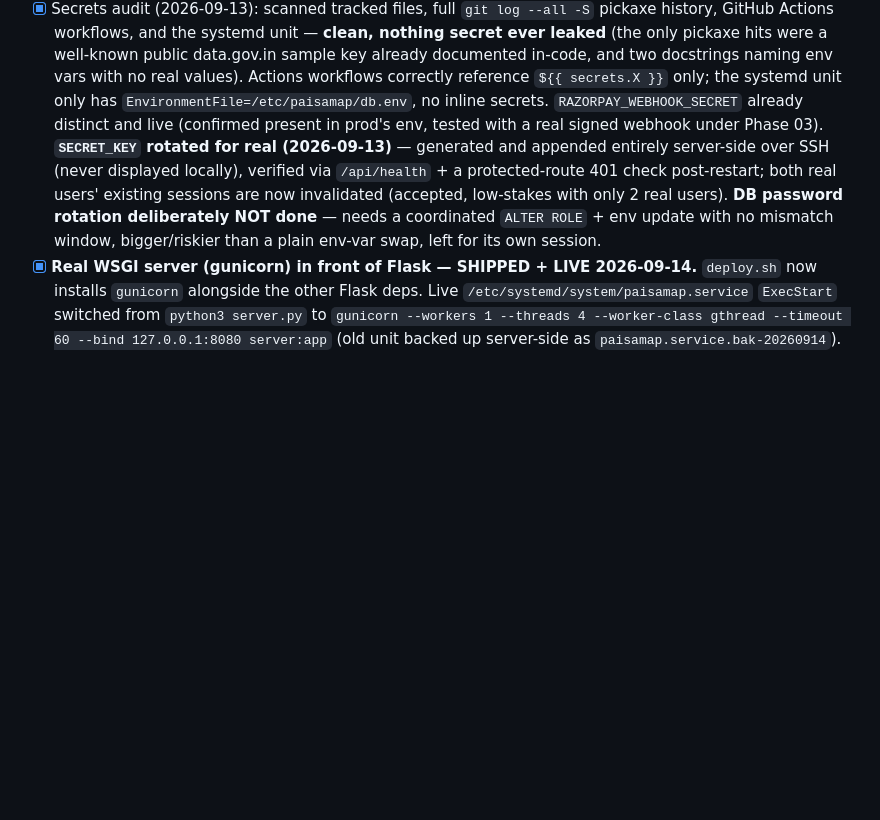
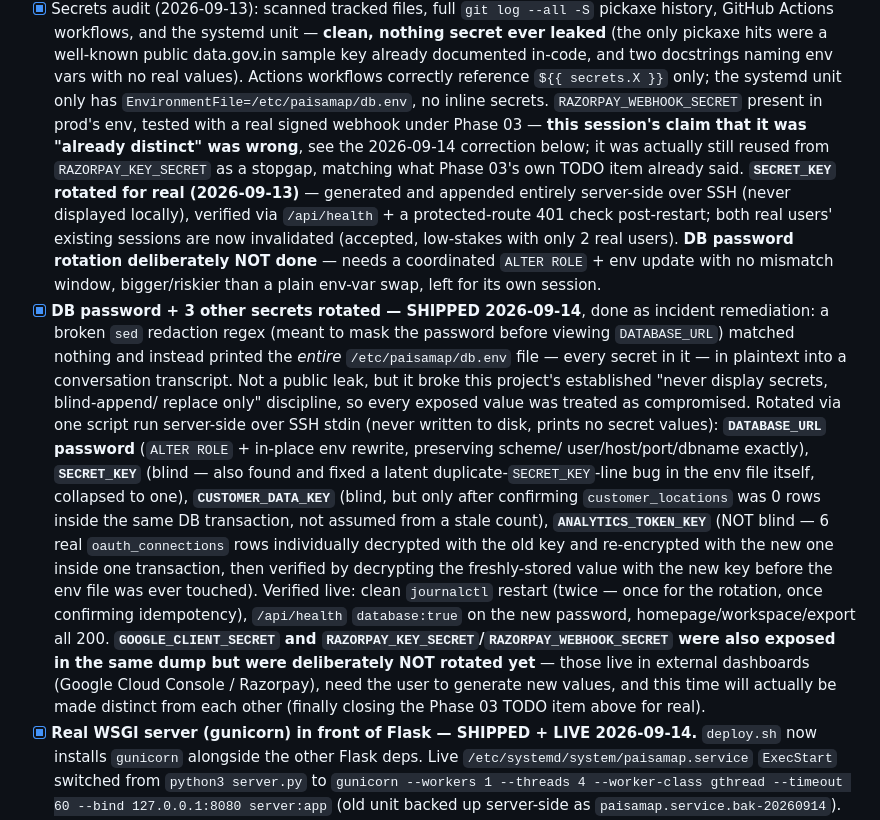
Before and after one commit to Raghotham-harish/paisa-map, a Markdown page: TODO.md, the part around the change. GitHub-like rendering; blank space fills up the shorter version.

Commit message:
docs: DB password + 3 secrets rotated live (incident remediation)
A broken sed redaction regex printed the full db.env plaintext into a
conversation transcript while investigating the DB password rotation
TODO. Treated every exposed secret as compromised: rotated DATABASE_URL
(ALTER ROLE), SECRET_KEY, CUSTOMER_DATA_KEY (blind, 0 rows), and
ANALYTICS_TOKEN_KEY (re-encrypted 6 real oauth_connections rows) live
via one script run server-side over SSH stdin, never printing secret
values. Also corrects a stale TODO.md claim that RAZORPAY_WEBHOOK_SECRET
was already distinct from RAZORPAY_KEY_SECRET — it wasn't.

Co-Authored-By: Claude Sonnet 5 <noreply@anthropic.com>

```diff
--- a/TODO.md
+++ b/TODO.md
@@ -316,8 +316,11 @@ Gap 2 (datastore) is done — Postgres dual-write. The other four below.
       and two docstrings naming env vars with no real values). Actions
       workflows correctly reference `${{ secrets.X }}` only; the systemd unit
       only has `EnvironmentFile=/etc/paisamap/db.env`, no inline secrets.
-      `RAZORPAY_WEBHOOK_SECRET` already distinct and live (confirmed present
-      in prod's env, tested with a real signed webhook under Phase 03).
+      `RAZORPAY_WEBHOOK_SECRET` present in prod's env, tested with a real
+      signed webhook under Phase 03 — **this session's claim that it was
+      "already distinct" was wrong**, see the 2026-09-14 correction below;
+      it was actually still reused from `RAZORPAY_KEY_SECRET` as a stopgap,
+      matching what Phase 03's own TODO item already said.
       **`SECRET_KEY` rotated for real (2026-09-13)** — generated and appended
       entirely server-side over SSH (never displayed locally), verified via
       `/api/health` + a protected-route 401 check post-restart; both real
@@ -325,6 +328,33 @@ Gap 2 (datastore) is done — Postgres dual-write. The other four below.
       only 2 real users). **DB password rotation deliberately NOT done** —
       needs a coordinated `ALTER ROLE` + env update with no mismatch window,
       bigger/riskier than a plain env-var swap, left for its own session.
+- [x] **DB password + 3 other secrets rotated — SHIPPED 2026-09-14**, done as
+      incident remediation: a broken `sed` redaction regex (meant to mask the
+      password before viewing `DATABASE_URL`) matched nothing and instead
+      printed the *entire* `/etc/paisamap/db.env` file — every secret in it —
+      in plaintext into a conversation transcript. Not a public leak, but it
+      broke this project's established "never display secrets, blind-append/
+      replace only" discipline, so every exposed value was treated as
+      compromised. Rotated via one script run server-side over SSH stdin
+      (never written to disk, prints no secret values): **`DATABASE_URL`
+      password** (`ALTER ROLE` + in-place env rewrite, preserving scheme/
+      user/host/port/dbname exactly), **`SECRET_KEY`** (blind — also found
+      and fixed a latent duplicate-`SECRET_KEY`-line bug in the env file
+      itself, collapsed to one), **`CUSTOMER_DATA_KEY`** (blind, but only
+      after confirming `customer_locations` was 0 rows inside the same DB
+      transaction, not assumed from a stale count), **`ANALYTICS_TOKEN_KEY`**
+      (NOT blind — 6 real `oauth_connections` rows individually decrypted
+      with the old key and re-encrypted with the new one inside one
+      transaction, then verified by decrypting the freshly-stored value with
+      the new key before the env file was ever touched). Verified live: clean
+      `journalctl` restart (twice — once for the rotation, once confirming
+      idempotency), `/api/health` `database:true` on the new password,
+      homepage/workspace/export all 200. **`GOOGLE_CLIENT_SECRET` and
+      `RAZORPAY_KEY_SECRET`/`RAZORPAY_WEBHOOK_SECRET` were also exposed in the
+      same dump but were deliberately NOT rotated yet** — those live in
+      external dashboards (Google Cloud Console / Razorpay), need the user to
+      generate new values, and this time will actually be made distinct from
+      each other (finally closing the Phase 03 TODO item above for real).
 - [x] **Real WSGI server (gunicorn) in front of Flask — SHIPPED + LIVE
       2026-09-14.** `deploy.sh` now installs `gunicorn` alongside the other
       Flask deps. Live `/etc/systemd/system/paisamap.service` `ExecStart`
```
